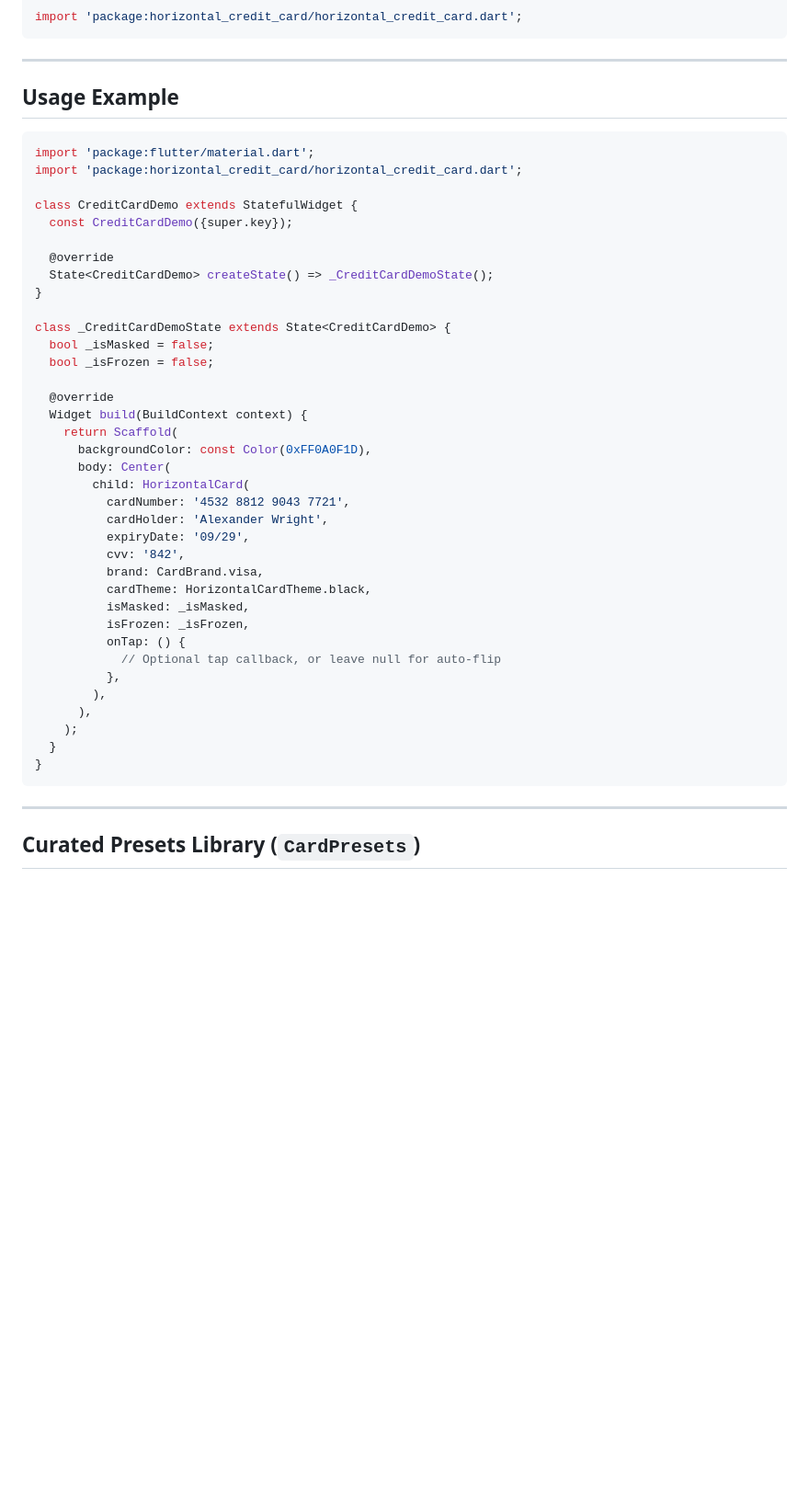
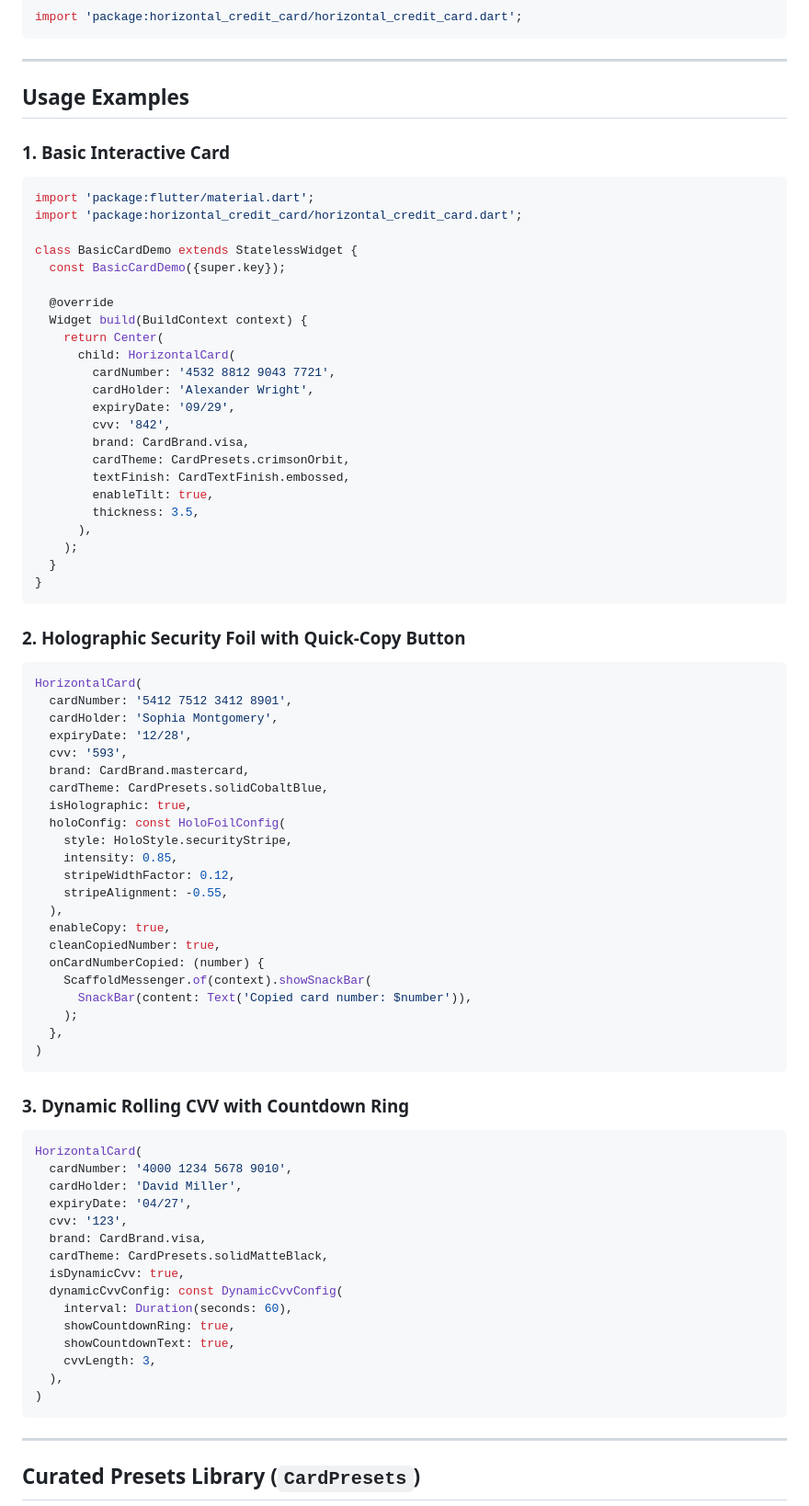
Before and after one commit to ClevesDev/horizontal_credit_card, a Markdown page: README.md, the part around one of its changes. Shown at 92% size. Drawn GitHub-style; blank space fills up the shorter version.

````diff
--- a/README.md
+++ b/README.md
@@ -42,45 +57,81 @@ import 'package:horizontal_credit_card/horizontal_credit_card.dart';
 
 ---
 
-## Usage Example
+## Usage Examples
+
+### 1. Basic Interactive Card
 
 ```dart
 import 'package:flutter/material.dart';
 import 'package:horizontal_credit_card/horizontal_credit_card.dart';
 
-class CreditCardDemo extends StatefulWidget {
-  const CreditCardDemo({super.key});
-
-  @override
-  State<CreditCardDemo> createState() => _CreditCardDemoState();
-}
-
-class _CreditCardDemoState extends State<CreditCardDemo> {
-  bool _isMasked = false;
-  bool _isFrozen = false;
+class BasicCardDemo extends StatelessWidget {
+  const BasicCardDemo({super.key});
 
   @override
   Widget build(BuildContext context) {
-    return Scaffold(
-      backgroundColor: const Color(0xFF0A0F1D),
-      body: Center(
-        child: HorizontalCard(
-          cardNumber: '4532 8812 9043 7721',
-          cardHolder: 'Alexander Wright',
-          expiryDate: '09/29',
-          cvv: '842',
-          brand: CardBrand.visa,
-          cardTheme: HorizontalCardTheme.black,
-          isMasked: _isMasked,
-          isFrozen: _isFrozen,
-          onTap: () {
-            // Optional tap callback, or leave null for auto-flip
-          },
-        ),
+    return Center(
+      child: HorizontalCard(
+        cardNumber: '4532 8812 9043 7721',
+        cardHolder: 'Alexander Wright',
+        expiryDate: '09/29',
+        cvv: '842',
+        brand: CardBrand.visa,
+        cardTheme: CardPresets.crimsonOrbit,
+        textFinish: CardTextFinish.embossed,
+        enableTilt: true,
+        thickness: 3.5,
       ),
     );
   }
 }
+```
+
+### 2. Holographic Security Foil with Quick-Copy Button
+
+```dart
+HorizontalCard(
+  cardNumber: '5412 7512 3412 8901',
+  cardHolder: 'Sophia Montgomery',
+  expiryDate: '12/28',
+  cvv: '593',
+  brand: CardBrand.mastercard,
+  cardTheme: CardPresets.solidCobaltBlue,
+  isHolographic: true,
+  holoConfig: const HoloFoilConfig(
+    style: HoloStyle.securityStripe,
+    intensity: 0.85,
+    stripeWidthFactor: 0.12,
+    stripeAlignment: -0.55,
+  ),
+  enableCopy: true,
+  cleanCopiedNumber: true,
+  onCardNumberCopied: (number) {
+    ScaffoldMessenger.of(context).showSnackBar(
+      SnackBar(content: Text('Copied card number: $number')),
+    );
+  },
+)
+```
+
+### 3. Dynamic Rolling CVV with Countdown Ring
+
+```dart
+HorizontalCard(
+  cardNumber: '4000 1234 5678 9010',
+  cardHolder: 'David Miller',
+  expiryDate: '04/27',
+  cvv: '123',
+  brand: CardBrand.visa,
+  cardTheme: CardPresets.solidMatteBlack,
+  isDynamicCvv: true,
+  dynamicCvvConfig: const DynamicCvvConfig(
+    interval: Duration(seconds: 60),
+    showCountdownRing: true,
+    showCountdownText: true,
+    cvvLength: 3,
+  ),
+)
 ```
 
 ---
````
Also changed, not shown: other parts of README.md (+34 -3 lines), doc/images/Animation4.gif (added), 4 other files.
